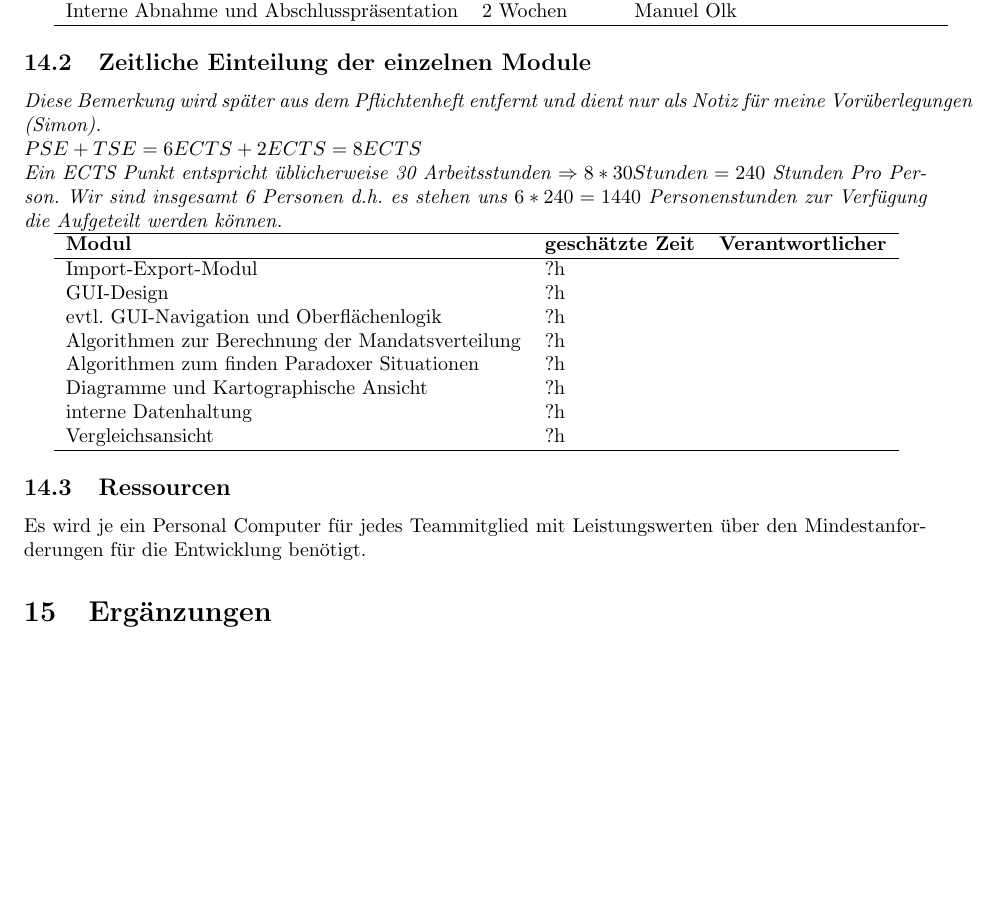
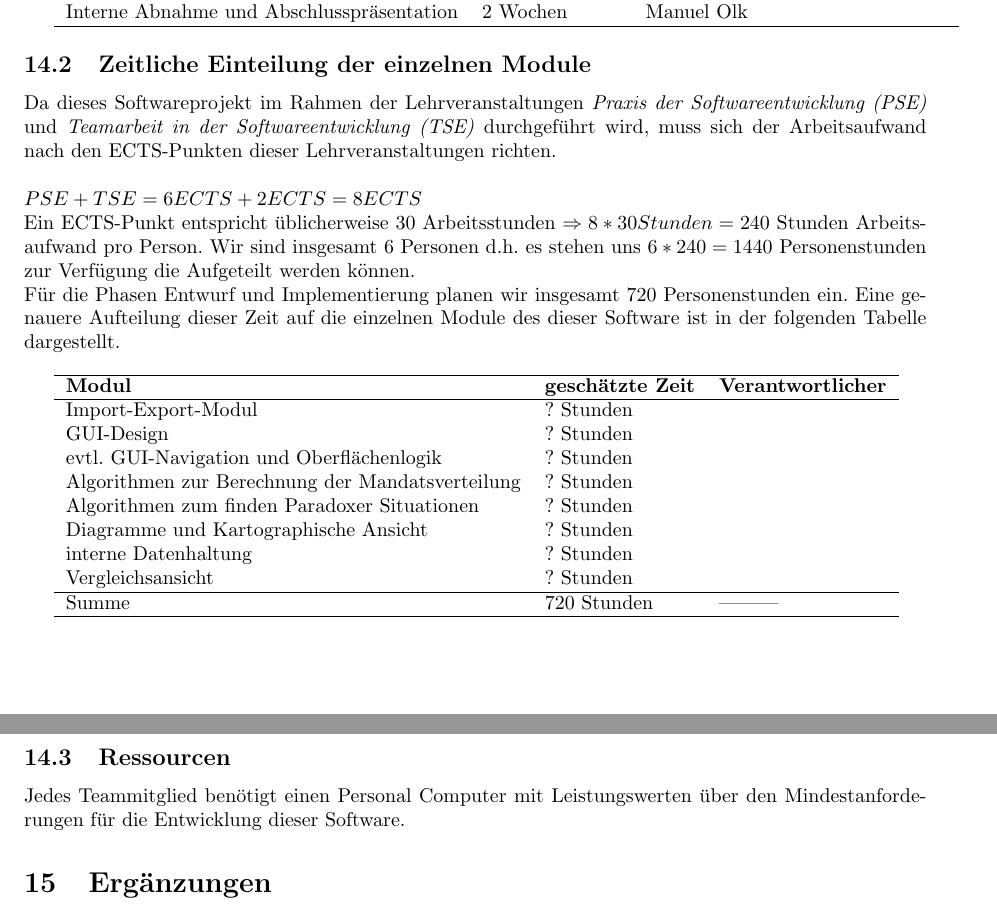
Before and after one commit to smolvo/OpenBundestagswahl, a LaTeX document (Pflichtenheft/Pflichtenheft.tex): part of page 16 of 17 before the commit and two parts of pages 16 and 17 of 17 after it, the two joined at a grey line, cut so that both start at the same text, the shorter picture padded with empty space. The pictures show the PDF file Pflichtenheft/Pflichtenheft.pdf that the author committed with the source.

Commit message:
Zeit- und Ressourcenplanung überarbeitet

```diff
--- a/Pflichtenheft/Pflichtenheft.tex
+++ b/Pflichtenheft/Pflichtenheft.tex
@@ -483,33 +483,37 @@ Die einzelnen Phasenverantwortlichen sind dabei dafür zuständig, federführend
 	\hline
 	Pflichtenheft & 3 Wochen & Nick Vlasoff \\
 	Entwurf & 4 Wochen & Philipp Löwer \\
-	Implementierung & 4 + 2 Wochen & Anton Mehlmann und Enes Ördek \\
+	Implementierung & 4 (+ 2) Wochen & Anton Mehlmann und Enes Ördek \\
 	Validierung & 3 Wochen & Simon Schürg \\
 	Interne Abnahme und Abschlusspräsentation & 2 Wochen & Manuel Olk \\
 	\hline
 \end{tabular}
 
 \subsection{Zeitliche Einteilung der einzelnen Module}
-\textit{Diese Bemerkung wird später aus dem Pflichtenheft entfernt und dient nur als Notiz für meine Vorüberlegungen (Simon).\\ $PSE + TSE = 6 ECTS + 2 ECTS = 8 ECTS$\\
-Ein ECTS Punkt entspricht üblicherweise 30 Arbeitsstunden $\Rightarrow 8 * 30 Stunden = 240$ Stunden Pro Person. Wir sind insgesamt 6 Personen d.h. es stehen uns $6 * 240 = 1440$ Personenstunden zur Verfügung die Aufgeteilt werden können. }
+Da dieses Softwareprojekt im Rahmen der Lehrveranstaltungen \textit{Praxis der Softwareentwicklung (PSE)} und \textit{Teamarbeit in der Softwareentwicklung (TSE)} durchgeführt wird, muss sich der Arbeitsaufwand nach den ECTS-Punkten dieser Lehrveranstaltungen richten.\\\\
+$PSE + TSE = 6 ECTS + 2 ECTS = 8 ECTS$\\
+Ein ECTS-Punkt entspricht üblicherweise 30 Arbeitsstunden $\Rightarrow 8 * 30 Stunden = 240$ Stunden Arbeitsaufwand pro Person. Wir sind insgesamt 6 Personen d.h. es stehen uns $6 * 240 = 1440$ Personenstunden zur Verfügung die Aufgeteilt werden können.\\
+Für die Phasen Entwurf und Implementierung planen wir insgesamt 720 Personenstunden ein. Eine genauere Aufteilung dieser Zeit auf die einzelnen Module des dieser Software ist in der folgenden Tabelle dargestellt.\\
 
 \begin{tabular}[h]{lll}
 	\hline
 	\textbf{Modul} & \textbf{geschätzte Zeit} & \textbf{Verantwortlicher} \\
 	\hline
-	Import-Export-Modul & ?h &  \\
-	GUI-Design & ?h &  \\
-	evtl. GUI-Navigation und Oberflächenlogik & ?h &  \\
-	Algorithmen zur Berechnung der Mandatsverteilung & ?h &  \\
-	Algorithmen zum finden Paradoxer Situationen  & ?h &  \\
-	Diagramme und Kartographische Ansicht  & ?h &  \\
-	interne Datenhaltung  & ?h &  \\
-	Vergleichsansicht & ?h &  \\
+	Import-Export-Modul & ? Stunden &  \\
+	GUI-Design & ? Stunden &  \\
+	evtl. GUI-Navigation und Oberflächenlogik & ? Stunden &  \\
+	Algorithmen zur Berechnung der Mandatsverteilung & ? Stunden &  \\
+	Algorithmen zum finden Paradoxer Situationen  & ? Stunden &  \\
+	Diagramme und Kartographische Ansicht  & ? Stunden &  \\
+	interne Datenhaltung  & ? Stunden &  \\
+	Vergleichsansicht & ? Stunden &  \\
+	\hline
+	Summe & 720 Stunden & --------- \\
 	\hline
 \end{tabular}
 
 \subsection{Ressourcen}
-Es wird je ein Personal Computer für jedes Teammitglied mit Leistungswerten über den Mindestanforderungen für die Entwicklung benötigt.
+Jedes Teammitglied benötigt einen Personal Computer mit Leistungswerten über den Mindestanforderungen für die Entwicklung dieser Software.
 
 
 \section{Ergänzungen}
```
Also changed, not shown: Pflichtenheft/Pflichtenheft.pdf.
